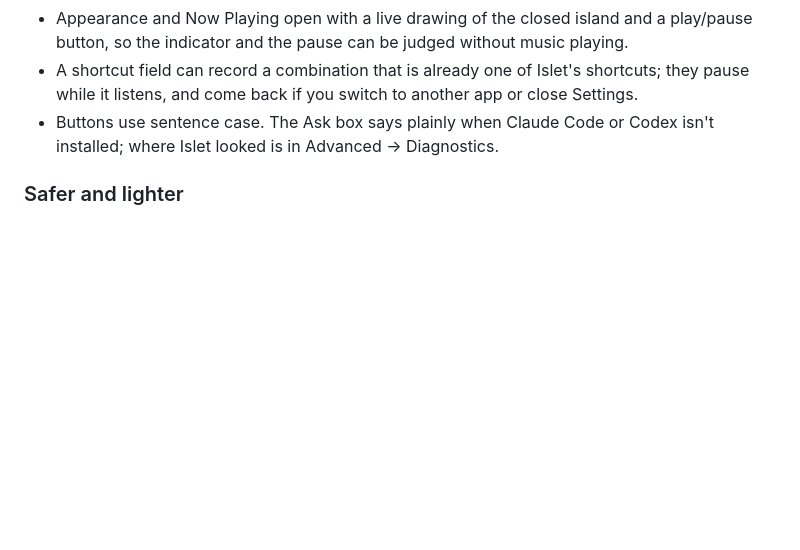
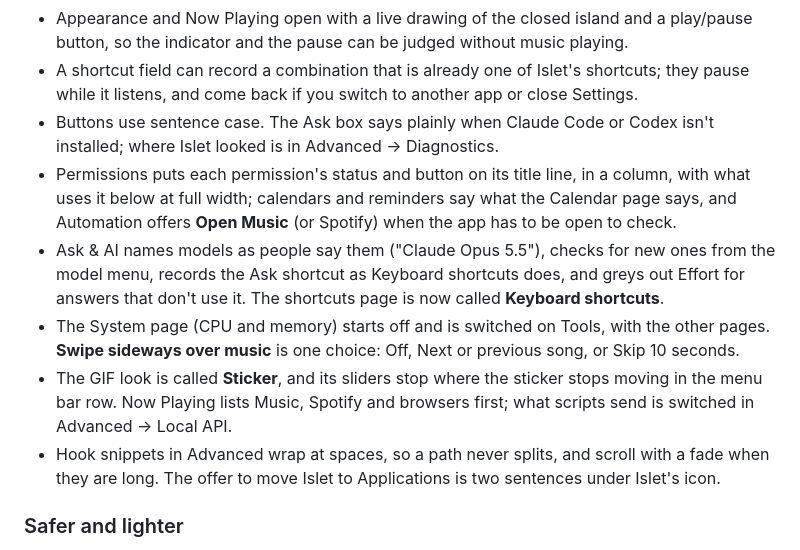
Before and after one commit to aviralgarg05/islet, a Markdown page: CHANGELOG.md, the part around the change. Drawn GitHub-style; blank space fills up the shorter version.

Commit message:
docs(changelog): Settings pages that read and line up better

```diff
--- a/CHANGELOG.md
+++ b/CHANGELOG.md
@@ -135,6 +135,11 @@ Every tool starts off until you turn it on in Settings: on the Tools page, or on
 - Appearance and Now Playing open with a live drawing of the closed island and a play/pause button, so the indicator and the pause can be judged without music playing.
 - A shortcut field can record a combination that is already one of Islet's shortcuts; they pause while it listens, and come back if you switch to another app or close Settings.
 - Buttons use sentence case. The Ask box says plainly when Claude Code or Codex isn't installed; where Islet looked is in Advanced → Diagnostics.
+- Permissions puts each permission's status and button on its title line, in a column, with what uses it below at full width; calendars and reminders say what the Calendar page says, and Automation offers **Open Music** (or Spotify) when the app has to be open to check.
+- Ask & AI names models as people say them ("Claude Opus 5.5"), checks for new ones from the model menu, records the Ask shortcut as Keyboard shortcuts does, and greys out Effort for answers that don't use it. The shortcuts page is now called **Keyboard shortcuts**.
+- The System page (CPU and memory) starts off and is switched on Tools, with the other pages. **Swipe sideways over music** is one choice: Off, Next or previous song, or Skip 10 seconds.
+- The GIF look is called **Sticker**, and its sliders stop where the sticker stops moving in the menu bar row. Now Playing lists Music, Spotify and browsers first; what scripts send is switched in Advanced → Local API.
+- Hook snippets in Advanced wrap at spaces, so a path never splits, and scroll with a fade when they are long. The offer to move Islet to Applications is two sentences under Islet's icon.
 
 ### Safer and lighter
 - A crash when the Now Playing helper stopped, and a core spinning at 100% after it did, are fixed.
```
